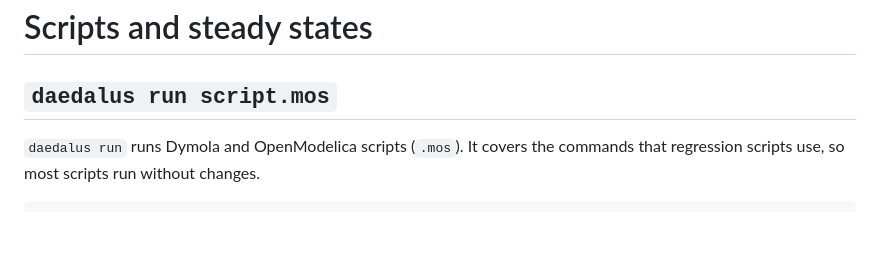
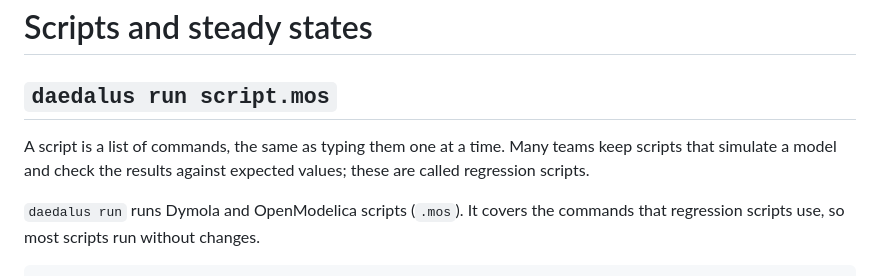
Before and after one commit to ferax564/DAEdalus, a Markdown page: docs/scripting.md, the part around the change. GitHub-like rendering; blank space fills up the shorter version.

```diff
--- a/docs/scripting.md
+++ b/docs/scripting.md
@@ -1,6 +1,9 @@
 # Scripts and steady states
 
 ## `daedalus run script.mos`
+
+A script is a list of commands, the same as typing them one at a time. Many teams keep scripts that
+simulate a model and check the results against expected values; these are called regression scripts.
 
 `daedalus run` runs Dymola and OpenModelica scripts (`.mos`). It covers the commands
 that regression scripts use, so most scripts run without changes.
```
Also changed, not shown: docs/libraries.md (+2 -1 lines), docs/performance.md (+3 -1 lines).
